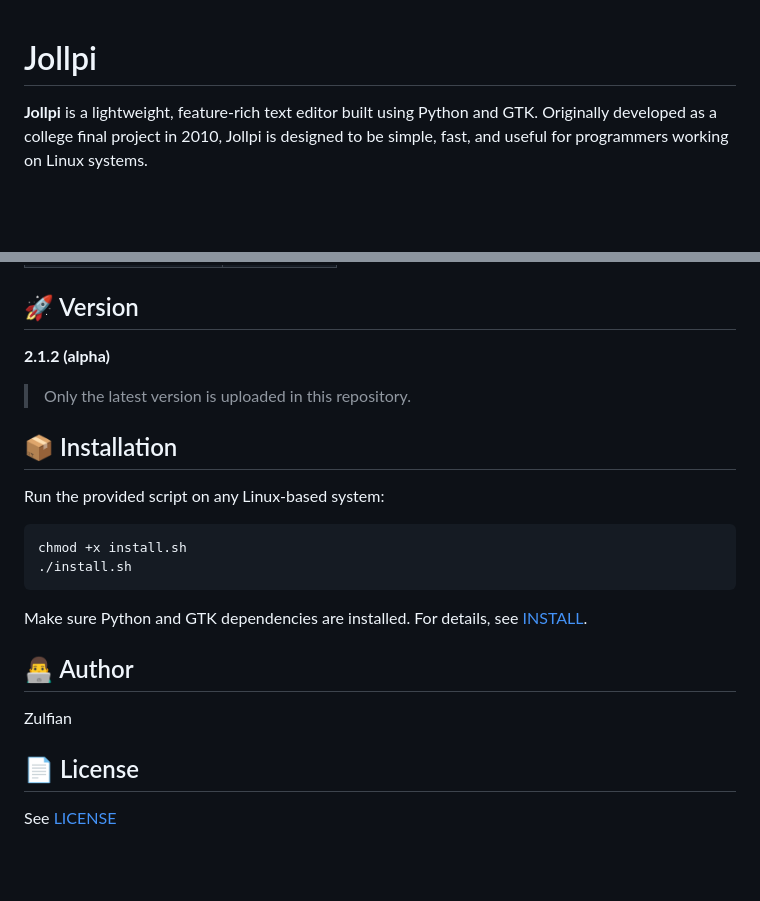
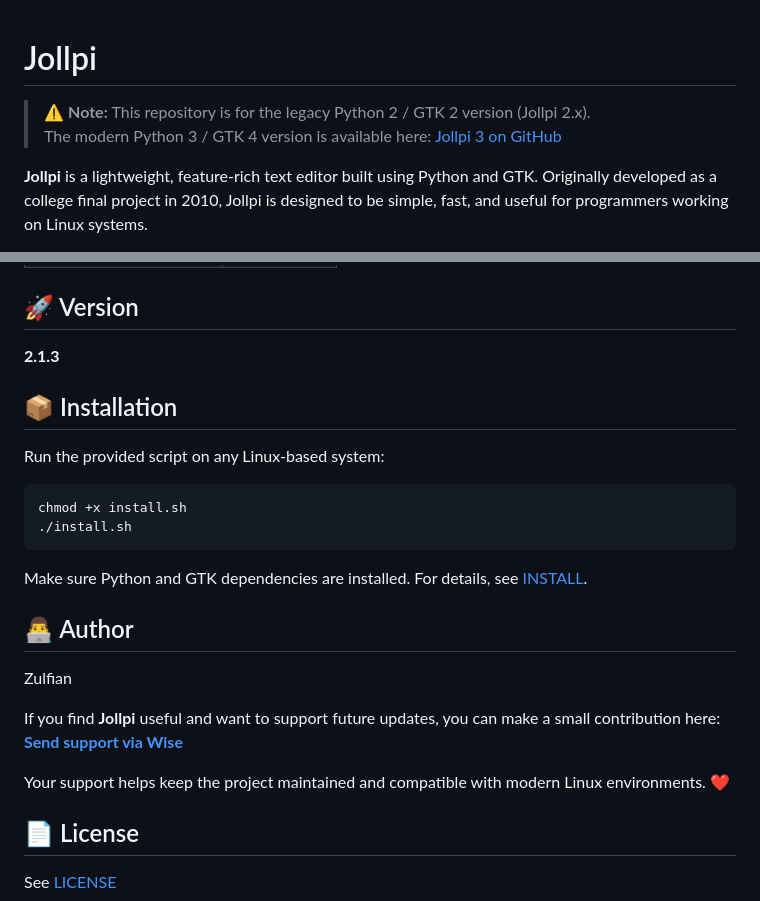
Before and after one commit to zulfian23/jollpi-text-editor, a Markdown page: README.md, 2 parts joined by grey strips. Rendered like a GitHub page; blank space fills up the shorter version.

```diff
--- a/README.md
+++ b/README.md
@@ -1,4 +1,7 @@
 # Jollpi
+
+> ⚠️ **Note:** This repository is for the legacy Python 2 / GTK 2 version (Jollpi 2.x).
+> The modern Python 3 / GTK 4 version is available here: [Jollpi 3 on GitHub](https://github.com/username/jollpi3)
 
 **Jollpi** is a lightweight, feature-rich text editor built using Python and GTK. Originally developed as a college final project in 2010, Jollpi is designed to be simple, fast, and useful for programmers working on Linux systems.
 
@@ -70,9 +73,7 @@ For detailed changes, see the [ChangeLog](ChangeLog).
 | **Help**               | F1                 |
 
 ## 🚀 Version
-**2.1.2 (alpha)**
-
-> Only the latest version is uploaded in this repository.
+**2.1.3**
 
 ## 📦 Installation
 
@@ -89,5 +90,10 @@ Make sure Python and GTK dependencies are installed. For details, see [INSTALL](
 
 Zulfian
 
+If you find **Jollpi** useful and want to support future updates, you can make a small contribution here:
+[**Send support via Wise**](https://wise.com/received/jollpi)
+
+Your support helps keep the project maintained and compatible with modern Linux environments. ❤️
+
 ## 📄 License
 See [LICENSE](LICENSE)
```
